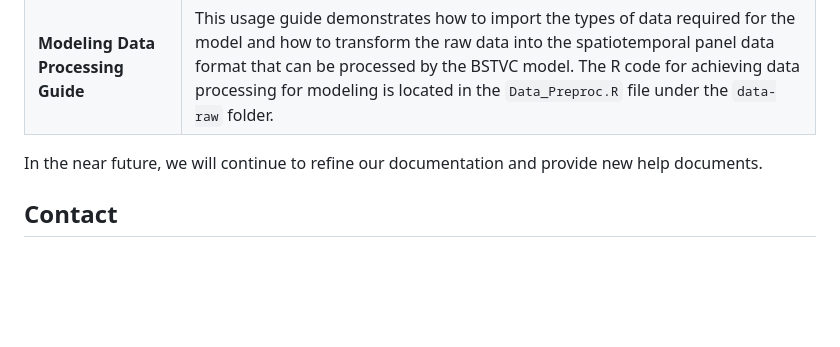
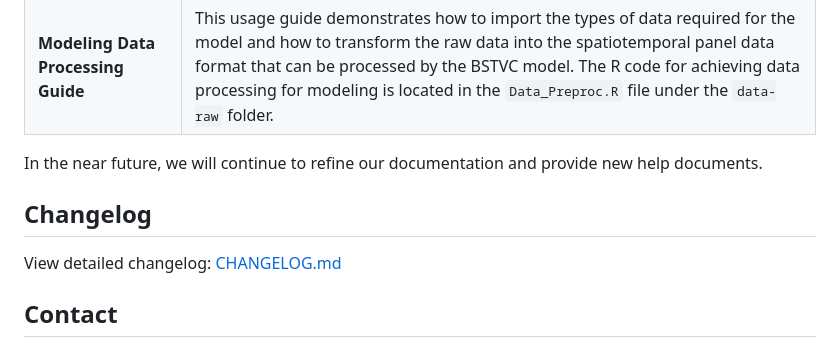
Before and after one commit to songbi123/BSTVC, a Markdown page: README.md, the part around the change. Drawn GitHub-style; blank space fills up the shorter version.

```diff
--- a/README.md
+++ b/README.md
@@ -119,6 +119,10 @@ guides, as follows:
 In the near future, we will continue to refine our documentation and
 provide new help documents.
 
+## Changelog
+
+View detailed changelog: [CHANGELOG.md](./CHANGELOG.md)
+
 ## Contact
 
 We welcome and encourage user contributions, including reporting issues,
```
